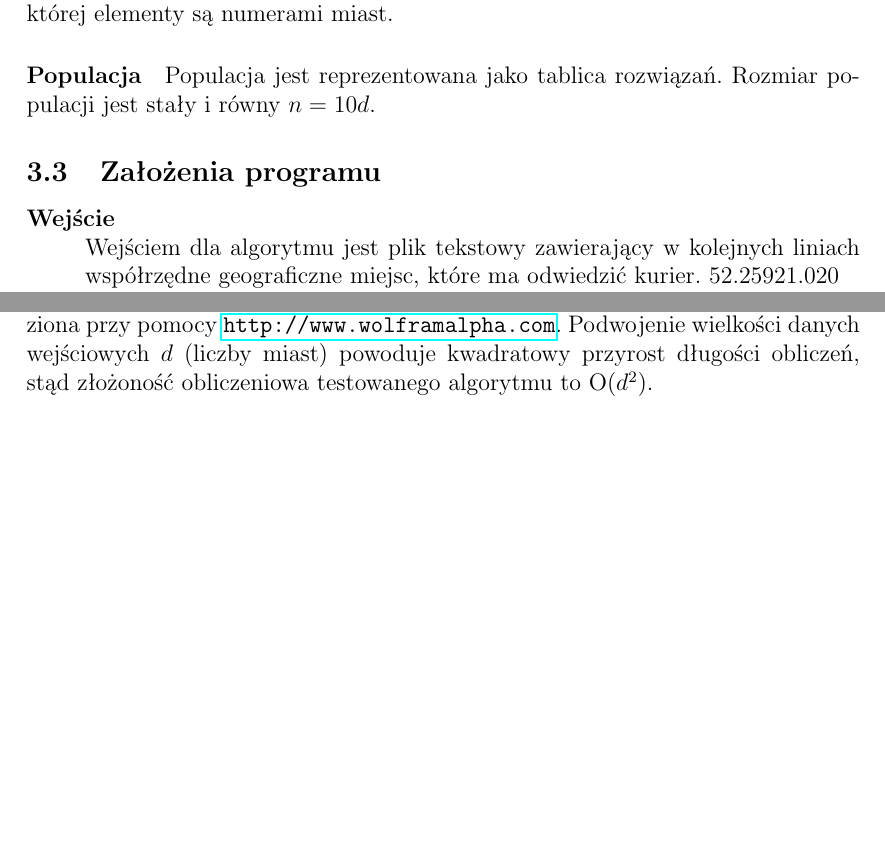
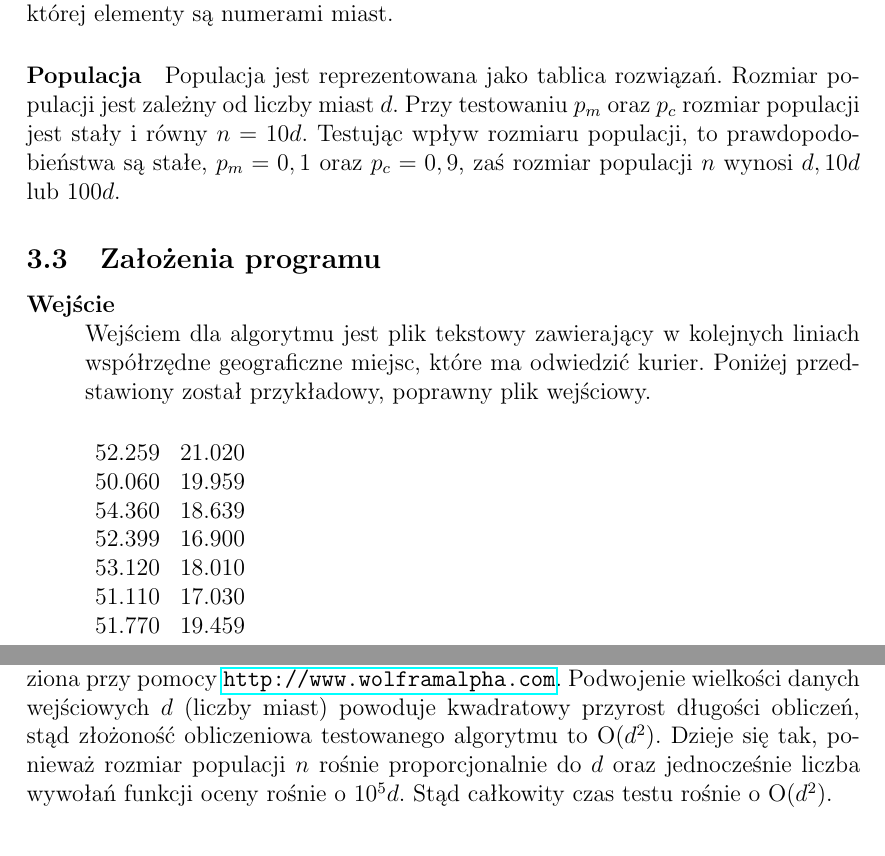
Before and after one commit to solitaire/wmh-tsp-ea, a LaTeX document (isi/doc/doc/doc.tex): two parts of pages 4 and 12 of 13 before the commit and two parts of pages 4 and 14 of 15 after it, joined at a grey line, cut so that both start at the same text, the shorter picture padded with empty space. Compiled offline with pdfLaTeX.

Commit message:
poprawki dokumentacji

```diff
--- a/isi/doc/doc/doc.tex
+++ b/isi/doc/doc/doc.tex
@@ -9,6 +9,7 @@
 \usepackage[table]{xcolor}
 \usepackage{graphicx}
 \usepackage{subfigure}
+\usepackage{placeins}
 \title{\textbf{Optymalna trasa dla kuriera - zastosowanie algorytmu ewolucyjnego}}
 \author{Anna Stępień \\ Adam Stelmaszczyk}
 \date{\today}
@@ -160,12 +161,25 @@ Wyjściem jest jedna populacja o rozmiarze $n$.
 	\paragraph{Rozwiązanie}
 		Rozwiązanie jest reprezentowane jako tablica $d$ liczb całkowitych, której elementy są numerami miast.
 	\paragraph{Populacja}
-		Populacja jest reprezentowana jako tablica rozwiązań. Rozmiar populacji jest stały i równy $n = 10d$.
+		Populacja jest reprezentowana jako tablica rozwiązań. Rozmiar populacji
+jest zależny od liczby miast $d$.
+Przy testowaniu $p_m$ oraz $p_c$ rozmiar populacji jest stały i równy $n = 10d$.
+Testując wpływ rozmiaru populacji, to prawdopodobieństwa są stałe, $p_m=0,1$ oraz $p_c=0,9$,
+zaś rozmiar populacji $n$ wynosi $d, 10d$ lub $100d$.
 
 \subsection{Założenia programu}
 \begin{description}
 	\item[Wejście] \hfill \\
-Wejściem dla algorytmu jest plik tekstowy zawierający w kolejnych liniach współrzędne geograficzne miejsc, które ma odwiedzić kurier.
+Wejściem dla algorytmu jest plik tekstowy zawierający w kolejnych liniach współrzędne geograficzne miejsc, które ma odwiedzić kurier. Poniżej przedstawiony został przykładowy, poprawny plik wejściowy.
+
+\bigskip
 $
-52.259 21.020 \\
-50.060 19.959 \\
+\begin{array}{ll}
+52.259 &  21.020 \\
+50.060 & 19.959 \\
+54.360 & 18.639 \\
+52.399 & 16.900 \\
+53.120 & 18.010 \\
+51.110 & 17.030  \\
+51.770 & 19.459 \\
+\end{array}
@@ -177,4 +186,5 @@ $
 $
+
 	\item[Wyjście] \hfill \\
 	Wyjściem algorytmu jest plik tekstowy zawierający koszt najtańszego cyklu znalezionego przez algorytm oraz współrzędne kolejnych miast, które należy odwiedzić.
 	\item[Kryteria stopu] \hfill \\
@@ -425,10 +457,11 @@ Niebieska linia przedstawia funkcję $54,25x^2 - 170,55x + 128,75$ aproksymując
 złożoność czasową testowanego algorytmu ewolucyjnego. Funkcja ta została znaleziona przy pomocy
 \url{http://www.wolframalpha.com}. Podwojenie wielkości danych wejściowych $d$ (liczby miast) powoduje
 kwadratowy przyrost długości obliczeń, stąd złożoność obliczeniowa
-testowanego algorytmu to O$(d^2)$.
+testowanego algorytmu to O$(d^2)$. Dzieje się tak, ponieważ rozmiar populacji $n$ rośnie
+proporcjonalnie do $d$ oraz jednocześnie liczba wywołań funkcji oceny rośnie o $10^5d$.
+Stąd całkowity czas testu rośnie o O$(d^2)$.
 
 \section{Wnioski}
-%TODO odpowiednio zmodyfikować wnioski
 Na podstawie otrzymanych wyników można zauważyć, że niezależnie od przyjętych wartości
 prawdopodobieństwa krzyżowania i~mutacji algorytm ewolucyjny nigdy nie osiągnął optimum.
  Wraz ze wzrostem rozmiaru problemu, otrzymywane wyniki były coraz bardziej odległe od
```
Also changed, not shown: isi/doc/doc/doc.tex (47 more changed lines).
